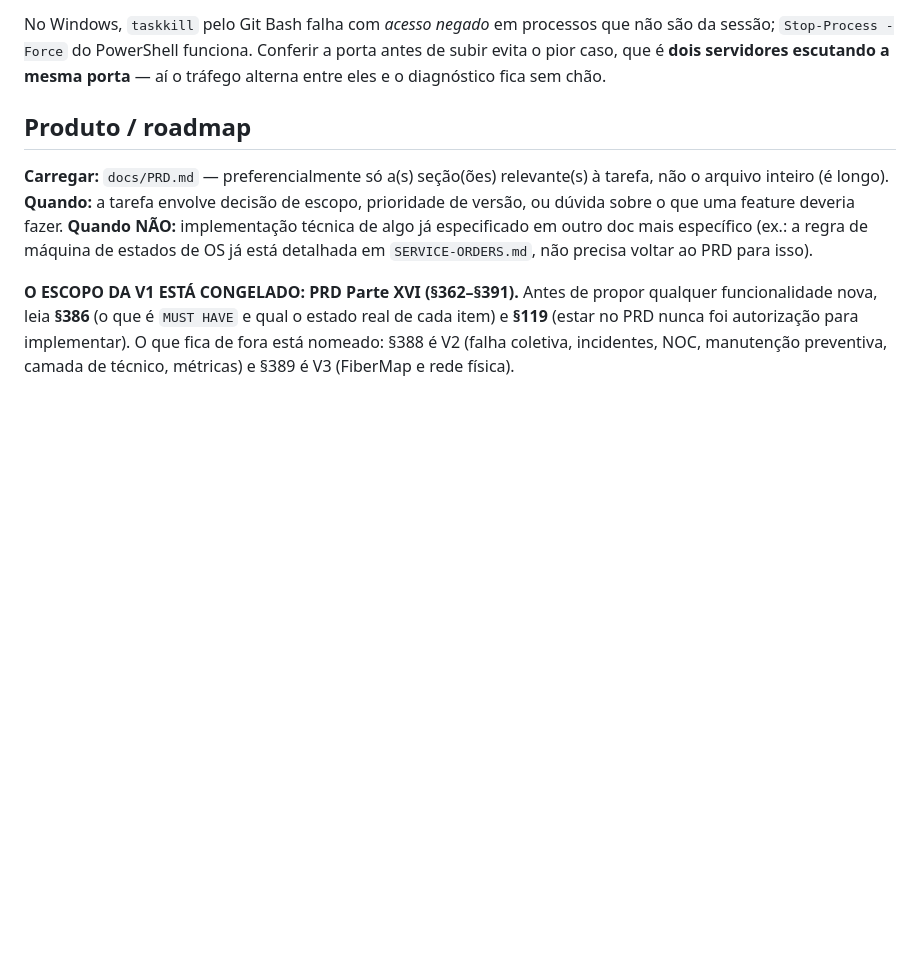
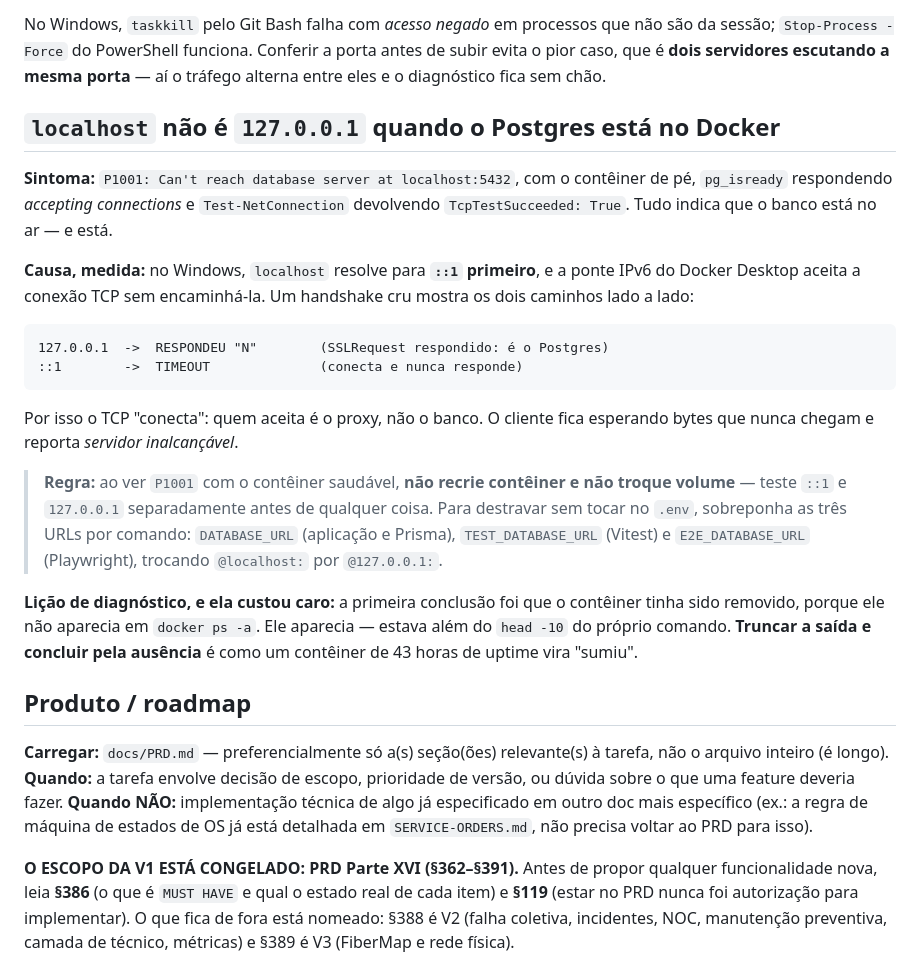
Before and after one commit to JamalSoftware/AlfaOS, a Markdown page: docs/CONTEXT-MAP.md, the part around the change. Drawn GitHub-style; blank space fills up the shorter version.

Commit message:
docs: record the localhost/::1 trap behind a healthy Postgres container
Sintoma: P1001 "Can't reach database server at localhost:5432" com o container
de pe, pg_isready respondendo accepting connections e Test-NetConnection
devolvendo True.

Causa medida: no Windows localhost resolve para ::1 primeiro, e a ponte IPv6 do
Docker Desktop aceita o TCP sem encaminhar. Handshake cru lado a lado:
127.0.0.1 responde "N" ao SSLRequest; ::1 conecta e nunca responde.

Regra: ao ver P1001 com o container saudavel, NAO recriar container e NAO trocar
volume -- testar ::1 e 127.0.0.1 separadamente. Para destravar sem tocar no
.env, sobrepor DATABASE_URL, TEST_DATABASE_URL e E2E_DATABASE_URL por comando.

Fica registrada tambem a licao de diagnostico: a primeira conclusao foi que o
container tinha sido removido, porque nao aparecia em docker ps -a. Aparecia --
estava alem do head -10 do proprio comando.

Co-Authored-By: Claude Opus 5 <noreply@anthropic.com>

````diff
--- a/docs/CONTEXT-MAP.md
+++ b/docs/CONTEXT-MAP.md
@@ -42,6 +42,38 @@ No Windows, `taskkill` pelo Git Bash falha com *acesso negado* em processos que
 não são da sessão; `Stop-Process -Force` do PowerShell funciona. Conferir a
 porta antes de subir evita o pior caso, que é **dois servidores escutando a
 mesma porta** — aí o tráfego alterna entre eles e o diagnóstico fica sem chão.
+
+## `localhost` não é `127.0.0.1` quando o Postgres está no Docker
+
+**Sintoma:** `P1001: Can't reach database server at localhost:5432`, com o
+contêiner de pé, `pg_isready` respondendo *accepting connections* e
+`Test-NetConnection` devolvendo `TcpTestSucceeded: True`. Tudo indica que o
+banco está no ar — e está.
+
+**Causa, medida:** no Windows, `localhost` resolve para **`::1` primeiro**, e a
+ponte IPv6 do Docker Desktop aceita a conexão TCP sem encaminhá-la. Um
+handshake cru mostra os dois caminhos lado a lado:
+
+```text
+127.0.0.1  ->  RESPONDEU "N"        (SSLRequest respondido: é o Postgres)
+::1        ->  TIMEOUT              (conecta e nunca responde)
+```
+
+Por isso o TCP "conecta": quem aceita é o proxy, não o banco. O cliente fica
+esperando bytes que nunca chegam e reporta *servidor inalcançável*.
+
+> **Regra:** ao ver `P1001` com o contêiner saudável, **não recrie contêiner e
+> não troque volume** — teste `::1` e `127.0.0.1` separadamente antes de
+> qualquer coisa. Para destravar sem tocar no `.env`, sobreponha as três URLs
+> por comando: `DATABASE_URL` (aplicação e Prisma), `TEST_DATABASE_URL`
+> (Vitest) e `E2E_DATABASE_URL` (Playwright), trocando `@localhost:` por
+> `@127.0.0.1:`.
+
+**Lição de diagnóstico, e ela custou caro:** a primeira conclusão foi que o
+contêiner tinha sido removido, porque ele não aparecia em `docker ps -a`. Ele
+aparecia — estava além do `head -10` do próprio comando. **Truncar a saída e
+concluir pela ausência** é como um contêiner de 43 horas de uptime vira
+"sumiu".
 
 ## Produto / roadmap
 
````
